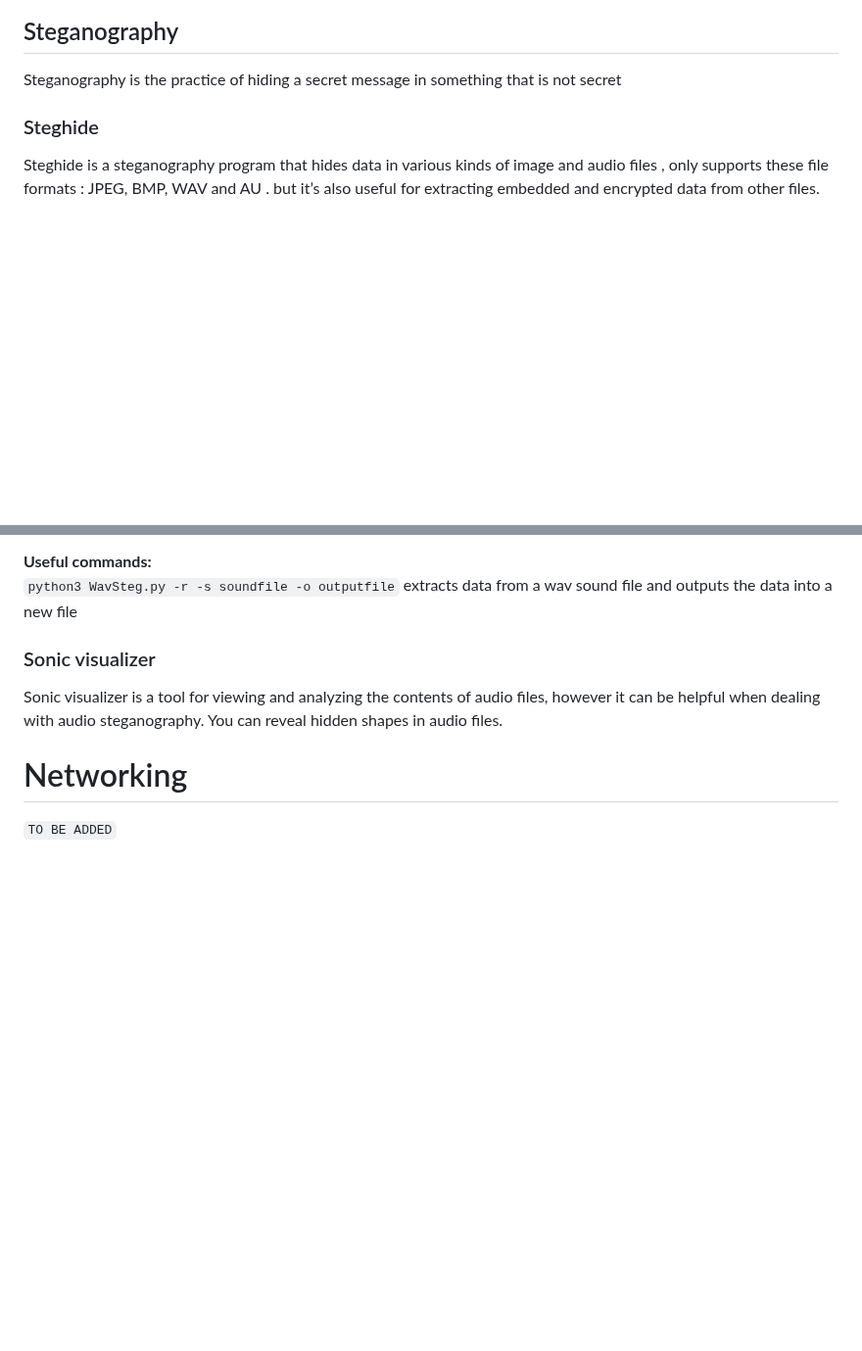
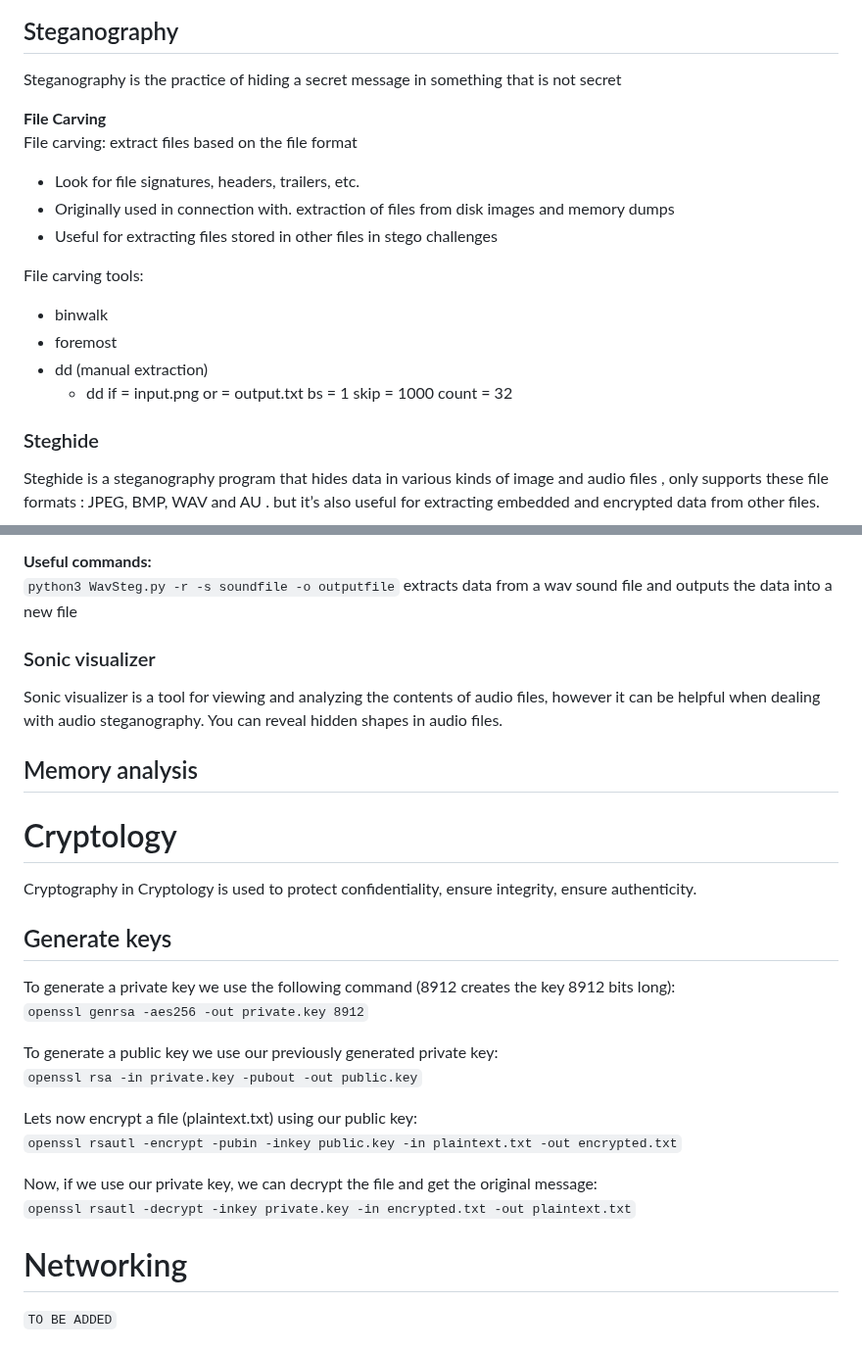
Before and after one commit to Berkanktk/CyberSecurity, a Markdown page: README.md, 2 parts joined by grey strips. Shown at 98% size. Rendered like a GitHub page; blank space fills up the shorter version.

```diff
--- a/README.md
+++ b/README.md
@@ -1017,6 +1055,18 @@ Now, if we use our private key, we can decrypt the file and get the original mes
 
 ## Steganography
 Steganography is the practice of hiding a secret message in something that is not secret
+
+**File Carving**
+File carving: extract files based on the file format
+* Look for file signatures, headers, trailers, etc.
+* Originally used in connection with. extraction of files from disk images and memory dumps
+* Useful for extracting files stored in other files in stego challenges
+
+File carving tools:
+* binwalk
+* foremost
+* dd (manual extraction)
+  * dd if = input.png or = output.txt bs = 1 skip = 1000 count = 32
 
 ### Steghide
 Steghide is a steganography program that hides data in various kinds of image and audio files ,
@@ -1082,6 +1132,25 @@ outputs the data into a new file
 Sonic visualizer is a tool for viewing and analyzing the contents of audio files, however it can be
 helpful when dealing with audio steganography. You can reveal hidden shapes in audio files.
 
+## Memory analysis
+
+# Cryptology
+Cryptography in Cryptology is used to protect confidentiality, ensure integrity, ensure authenticity.
+
+## Generate keys
+To generate a private key we use the following command (8912 creates the key 8912 bits long):
+`openssl genrsa -aes256 -out private.key 8912`
+
+To generate a public key we use our previously generated private key:
+`openssl rsa -in private.key -pubout -out public.key`
+
+Lets now encrypt a file (plaintext.txt) using our public key:
+`openssl rsautl -encrypt -pubin -inkey public.key -in plaintext.txt -out encrypted.txt`
+
+Now, if we use our private key, we can decrypt the file and get the original message:
+`openssl rsautl -decrypt -inkey private.key -in encrypted.txt -out plaintext.txt`
+
+
 # Networking
 `TO BE ADDED`
 
```
Also changed, not shown: other parts of README.md (+49 -11 lines), More/Steganography/README.md (added), Other/Image-stego.png (added), Other/Stego-cover.png (added), Other/Stego-image.png (added).
